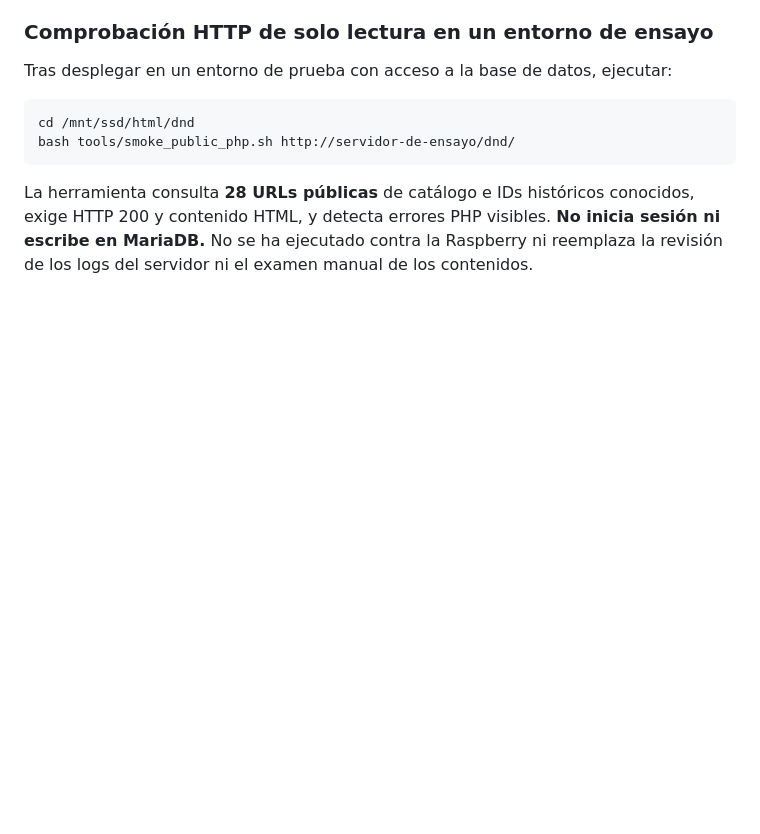
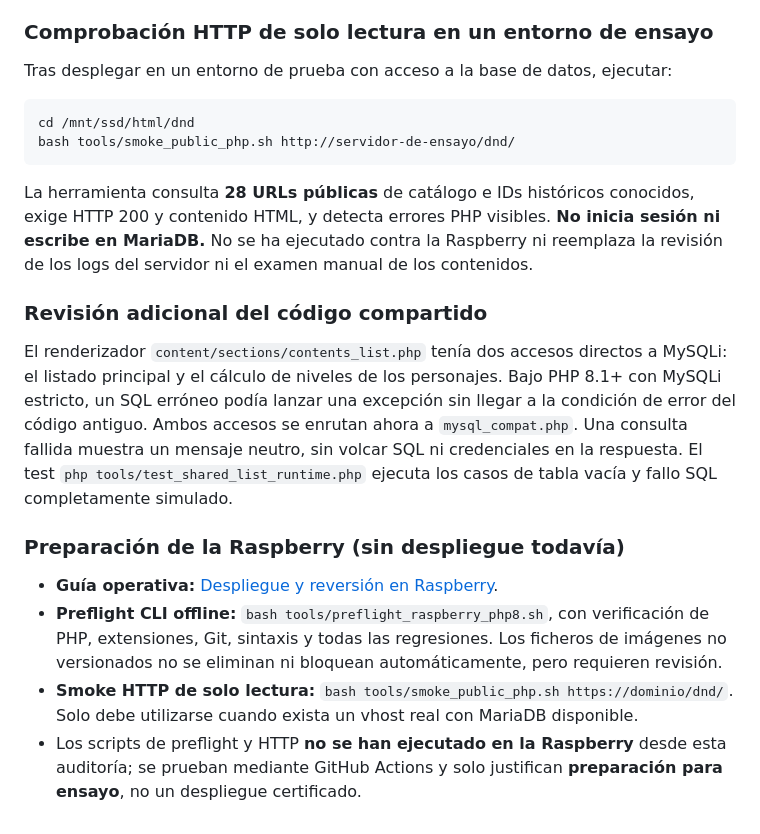
Before and after one commit to starkvind/ad-infinitum-dnd, a Markdown page: docs/AUDITORIA_PHP_CSV_20261109.md, the part around the change. Drawn GitHub-style; blank space fills up the shorter version.

Commit message:
docs: record shared SQL fallback fix and safe Raspberry preflight

````diff
--- a/docs/AUDITORIA_PHP_CSV_20261109.md
+++ b/docs/AUDITORIA_PHP_CSV_20261109.md
@@ -57,3 +57,14 @@ bash tools/smoke_public_php.sh http://servidor-de-ensayo/dnd/
 ```
 
 La herramienta consulta **28 URLs públicas** de catálogo e IDs históricos conocidos, exige HTTP 200 y contenido HTML, y detecta errores PHP visibles. **No inicia sesión ni escribe en MariaDB.** No se ha ejecutado contra la Raspberry ni reemplaza la revisión de los logs del servidor ni el examen manual de los contenidos.
+
+### Revisión adicional del código compartido
+
+El renderizador `content/sections/contents_list.php` tenía dos accesos directos a MySQLi: el listado principal y el cálculo de niveles de los personajes. Bajo PHP 8.1+ con MySQLi estricto, un SQL erróneo podía lanzar una excepción sin llegar a la condición de error del código antiguo. Ambos accesos se enrutan ahora a `mysql_compat.php`. Una consulta fallida muestra un mensaje neutro, sin volcar SQL ni credenciales en la respuesta. El test `php tools/test_shared_list_runtime.php` ejecuta los casos de tabla vacía y fallo SQL completamente simulado.
+
+### Preparación de la Raspberry (sin despliegue todavía)
+
+- **Guía operativa:** [Despliegue y reversión en Raspberry](DESPLIEGUE_RASPBERRY_PHP8.md).
+- **Preflight CLI offline:** `bash tools/preflight_raspberry_php8.sh`, con verificación de PHP, extensiones, Git, sintaxis y todas las regresiones. Los ficheros de imágenes no versionados no se eliminan ni bloquean automáticamente, pero requieren revisión.
+- **Smoke HTTP de solo lectura:** `bash tools/smoke_public_php.sh https://dominio/dnd/`. Solo debe utilizarse cuando exista un vhost real con MariaDB disponible.
+- Los scripts de preflight y HTTP **no se han ejecutado en la Raspberry** desde esta auditoría; se prueban mediante GitHub Actions y solo justifican **preparación para ensayo**, no un despliegue certificado.
````
